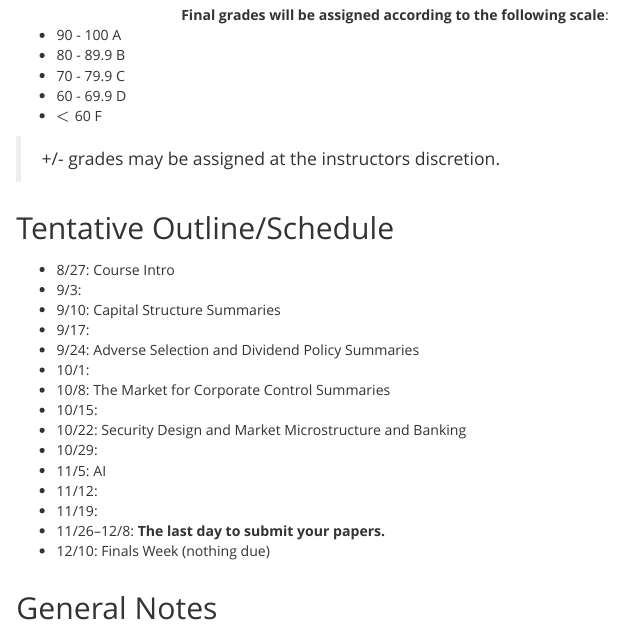
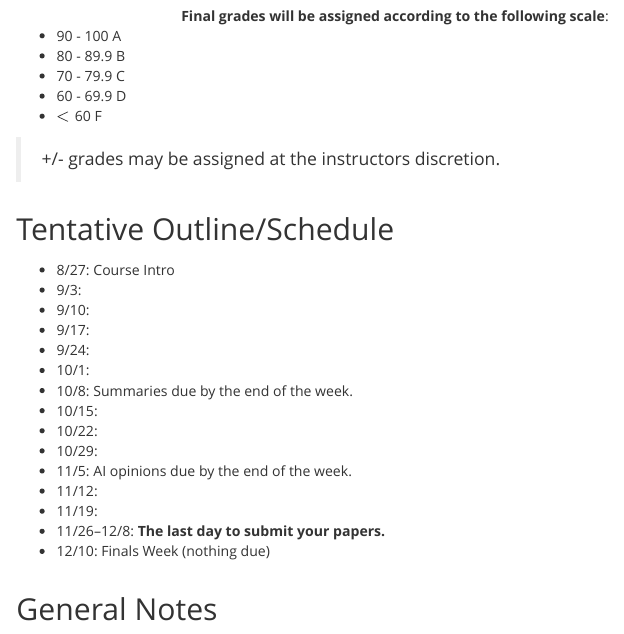
Before and after one commit to Matt-Brigida/FIN_685_Syllabus, an R Markdown document (index.Rmd): the page in a window 1100 px wide, from 5140 px down before the commit and from 5230 px down after it, so that both start at the same text. The pictures show the output file index.html that the author committed with the source, opened offline.

Commit message:
updated outline (due dates)

```diff
--- a/index.Rmd
+++ b/index.Rmd
@@ -252,15 +252,15 @@ cat(tabl)
 
 - 8/27: Course Intro
 - 9/3:
-- 9/10: Capital Structure Summaries
+- 9/10:
 - 9/17:
-- 9/24: Adverse Selection and Dividend Policy Summaries
+- 9/24:
 - 10/1:
-- 10/8: The Market for Corporate Control Summaries
+- 10/8: Summaries due by the end of the week.
 - 10/15:
-- 10/22: Security Design and Market Microstructure and Banking
+- 10/22:
 - 10/29:
-- 11/5: AI
+- 11/5: AI opinions due by the end of the week.
 - 11/12:
 - 11/19:
 - 11/26--12/8: **The last day to submit your papers.**
```
Also changed, not shown: index.html.
